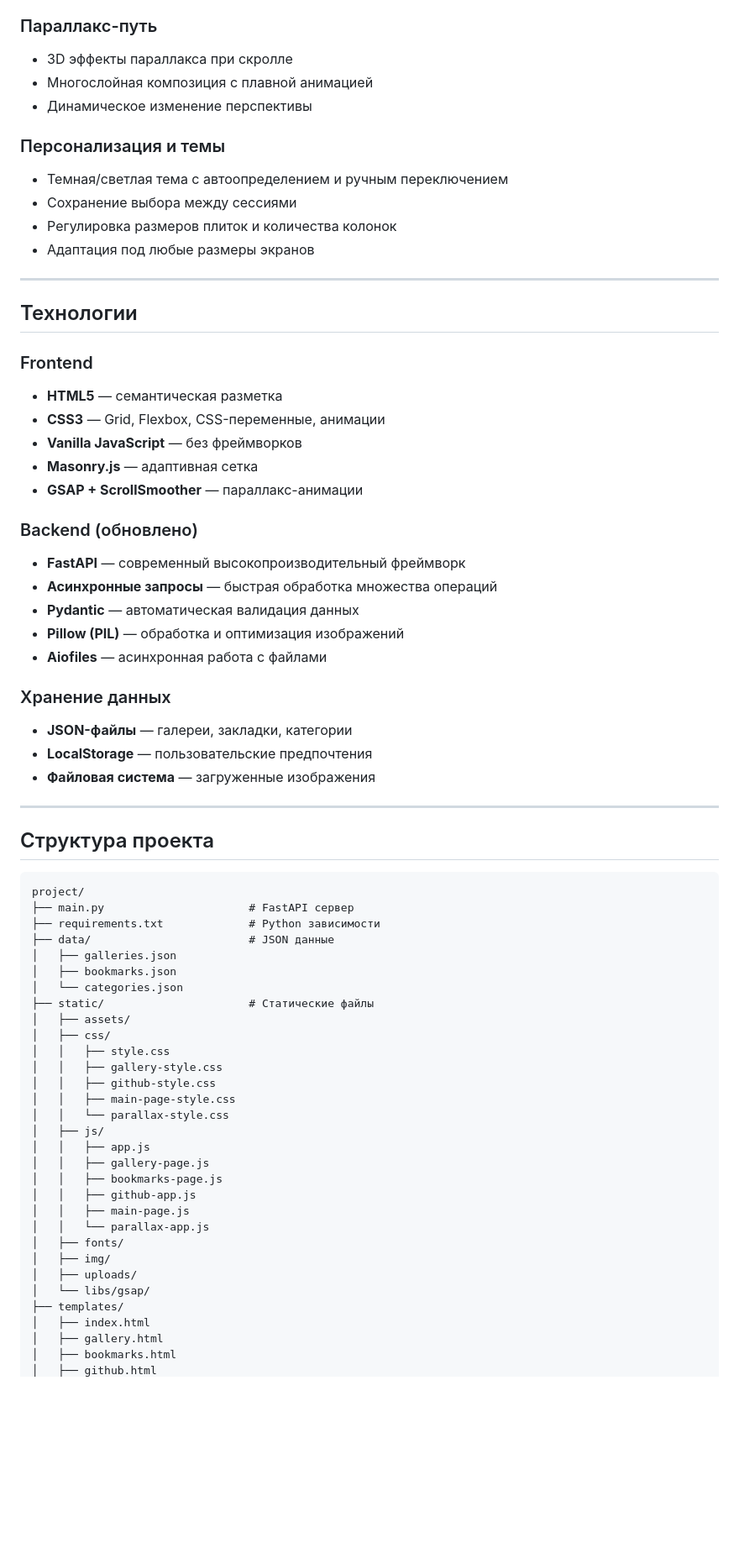
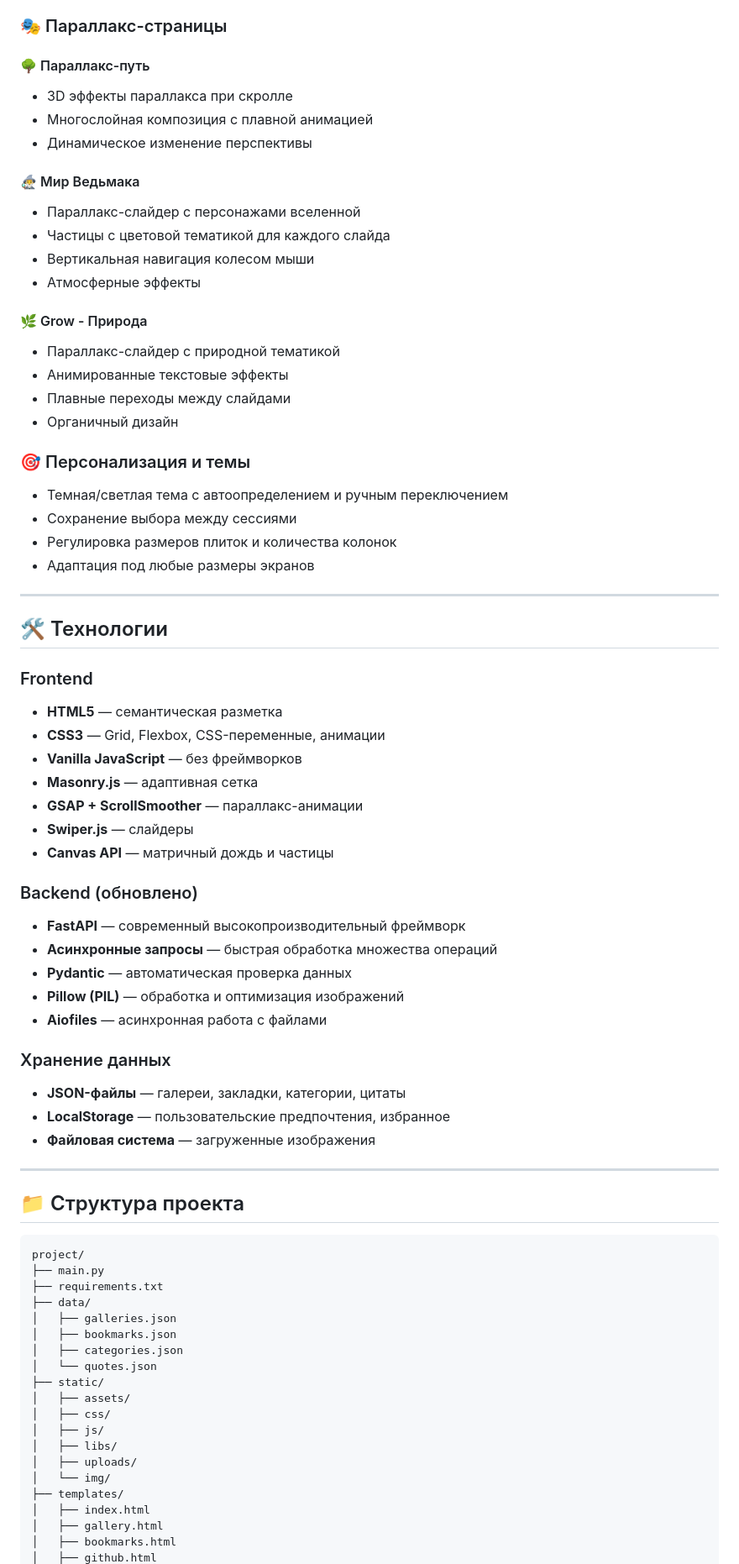
Before and after one commit to Levsha007/One_Site_who_rules_them_all_FastAPI, a Markdown page: README.md, the part around one of its changes. Shown at 84% size. Rendered like a GitHub page; blank space fills up the shorter version.

````diff
--- a/README.md
+++ b/README.md
@@ -49,12 +69,28 @@
 * Поиск профилей и переход между ними
 
-### Параллакс-путь
+### 🎭 Параллакс-страницы
+
+#### 🌳 Параллакс-путь
 
 * 3D эффекты параллакса при скролле
 * Многослойная композиция с плавной анимацией
 * Динамическое изменение перспективы
 
-### Персонализация и темы
+#### 🧙‍♂️ Мир Ведьмака
+
+* Параллакс-слайдер с персонажами вселенной
+* Частицы с цветовой тематикой для каждого слайда
+* Вертикальная навигация колесом мыши
+* Атмосферные эффекты
+
+#### 🌿 Grow - Природа
+
+* Параллакс-слайдер с природной тематикой
+* Анимированные текстовые эффекты
+* Плавные переходы между слайдами
+* Органичный дизайн
+
+### 🎯 Персонализация и темы
 
 * Темная/светлая тема с автоопределением и ручным переключением
 * Сохранение выбора между сессиями
@@ -63,7 +99,7 @@
 
 ---
 
-## Технологии
+## 🛠 Технологии
 
 ### Frontend
 
@@ -72,52 +108,43 @@
 * **Vanilla JavaScript** — без фреймворков
 * **Masonry.js** — адаптивная сетка
 * **GSAP + ScrollSmoother** — параллакс-анимации
+* **Swiper.js** — слайдеры
+* **Canvas API** — матричный дождь и частицы
 
 ### Backend (обновлено)
 
 * **FastAPI** — современный высокопроизводительный фреймворк
 * **Асинхронные запросы** — быстрая обработка множества операций
-* **Pydantic** — автоматическая валидация данных
+* **Pydantic** — автоматическая проверка данных
 * **Pillow (PIL)** — обработка и оптимизация изображений
 * **Aiofiles** — асинхронная работа с файлами
 
 ### Хранение данных
 
-* **JSON-файлы** — галереи, закладки, категории
-* **LocalStorage** — пользовательские предпочтения
+* **JSON-файлы** — галереи, закладки, категории, цитаты
+* **LocalStorage** — пользовательские предпочтения, избранное
 * **Файловая система** — загруженные изображения
 
 ---
 
-## Структура проекта
+## 📁 Структура проекта
 
 ```
 project/
-├── main.py                      # FastAPI сервер
-├── requirements.txt             # Python зависимости
-├── data/                        # JSON данные
+├── main.py
+├── requirements.txt
+├── data/
 │   ├── galleries.json
 │   ├── bookmarks.json
-│   └── categories.json
-├── static/                      # Статические файлы
+│   ├── categories.json
+│   └── quotes.json
+├── static/
 │   ├── assets/
 │   ├── css/
-│   │   ├── style.css
-│   │   ├── gallery-style.css
-│   │   ├── github-style.css
-│   │   ├── main-page-style.css
-│   │   └── parallax-style.css
 │   ├── js/
-│   │   ├── app.js
-│   │   ├── gallery-page.js
-│   │   ├── bookmarks-page.js
-│   │   ├── github-app.js
-│   │   ├── main-page.js
-│   │   └── parallax-app.js
-│   ├── fonts/
-│   ├── img/
+│   ├── libs/
 │   ├── uploads/
-│   └── libs/gsap/
+│   └── img/
 ├── templates/
 │   ├── index.html
 │   ├── gallery.html
````
Also changed, not shown: other parts of README.md (+113 -57 lines).
